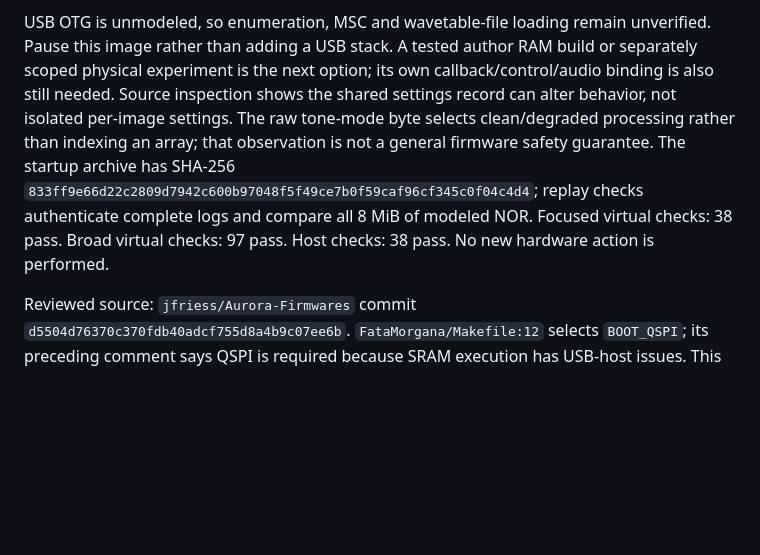
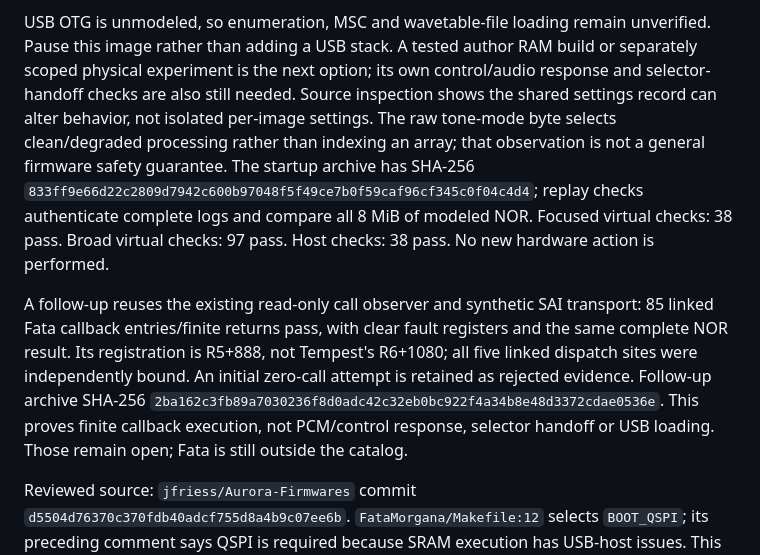
Before and after one commit to RyanJarv/AuroraSwitch, a Markdown page: docs/development/firmware_onboarding.md, the part around the change. Rendered like a GitHub page; blank space fills up the shorter version.

Commit message:
Record finite FataMorgana callback execution boundary

```diff
--- a/docs/development/firmware_onboarding.md
+++ b/docs/development/firmware_onboarding.md
@@ -147,7 +147,7 @@ linked control/audio or USB passes. No catalog entry is added.
 USB OTG is unmodeled, so enumeration, MSC and wavetable-file loading remain
 unverified. Pause this image rather than adding a USB stack. A tested author
 RAM build or separately scoped physical experiment is the next option; its own
-callback/control/audio binding is also still needed. Source inspection shows
+control/audio response and selector-handoff checks are also still needed. Source inspection shows
 the shared settings record can alter behavior, not isolated per-image settings.
 The raw tone-mode byte selects clean/degraded processing rather than indexing
 an array; that observation is not a general firmware safety guarantee.
@@ -156,6 +156,15 @@ The startup archive has SHA-256
 replay checks authenticate complete logs and compare all 8 MiB of modeled NOR.
 Focused virtual checks: 38 pass. Broad virtual checks: 97 pass. Host checks:
 38 pass. No new hardware action is performed.
+
+A follow-up reuses the existing read-only call observer and synthetic SAI
+transport: 85 linked Fata callback entries/finite returns pass, with clear fault
+registers and the same complete NOR result. Its registration is R5+888, not
+Tempest's R6+1080; all five linked dispatch sites were independently bound.
+An initial zero-call attempt is retained as rejected evidence. Follow-up archive
+SHA-256 `2ba162c3fb89a7030236f8d0adc42c32eb0bc922f4a34b8e48d3372cdae0536e`.
+This proves finite callback execution, not PCM/control response, selector
+handoff or USB loading. Those remain open; Fata is still outside the catalog.
 
 Reviewed source: `jfriess/Aurora-Firmwares` commit
 `d5504d76370c370fdb40adcf755d8a4b9c07ee6b`.
```
